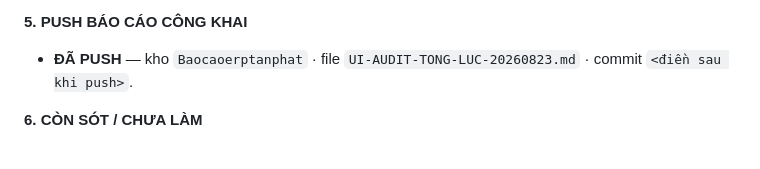
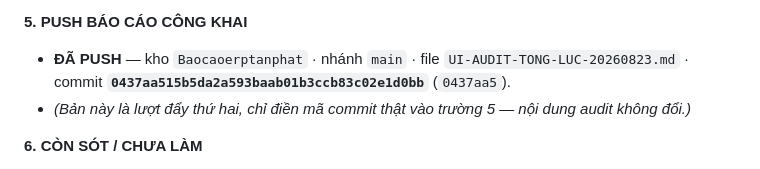
Before and after one commit to irissnss/Baocaoerptanphat, a Markdown page: UI-AUDIT-TONG-LUC-20260823.md, the part around the change. Drawn GitHub-style.

Commit message:
@ docs(audit-ui): dien ma commit that vao truong 5 khoi bao cao ket thuc
Tuan GOV-COMPLETION-REPORT-001: CAM ghi "da push" ma khong co ma commit that.
Ban dau day o 0437aa5; nay ghi lai chinh xac vao truong 5. Noi dung audit khong doi.

Co-Authored-By: Claude Opus 5 (1M context) <noreply@anthropic.com>
@

```diff
--- a/UI-AUDIT-TONG-LUC-20260823.md
+++ b/UI-AUDIT-TONG-LUC-20260823.md
@@ -543,7 +543,8 @@ FAILURE:     DEGRADE_TO_PROVISIONAL
 - ⛔ **Cần ghi ngay ở phiên sau** (đã soạn sẵn nội dung): (a) Owner chốt 06:15 23/08 về nguyên tắc "chuẩn chỉnh trước"; (b) kết quả phân xử hai chuỗi bằng chứng §A; (c) 9 câu hỏi Q1–Q9 và 3 điểm chặn C1–C3.
 
 **5. PUSH BÁO CÁO CÔNG KHAI**
-- **ĐÃ PUSH** — kho `Baocaoerptanphat` · file `UI-AUDIT-TONG-LUC-20260823.md` · commit `<điền sau khi push>`.
+- **ĐÃ PUSH** — kho `Baocaoerptanphat` · nhánh `main` · file `UI-AUDIT-TONG-LUC-20260823.md` · commit **`0437aa515b5da2a593baab01b3ccb83c02e1d0bb`** (`0437aa5`).
+- *(Bản này là lượt đẩy thứ hai, chỉ điền mã commit thật vào trường 5 — nội dung audit không đổi.)*
 
 **6. CÒN SÓT / CHƯA LÀM**
 - Chưa đọc toàn văn 2 file client lớn nhất: `m3/bao-gia/bao-gia-client.tsx` (~3.400 dòng) và `m3/tinh-gia-admin/tinh-gia-admin-client.tsx` (~4.689 dòng) — nợ cũ `DEBT-035`, có thể còn nhánh UI giả chưa lộ.
```
